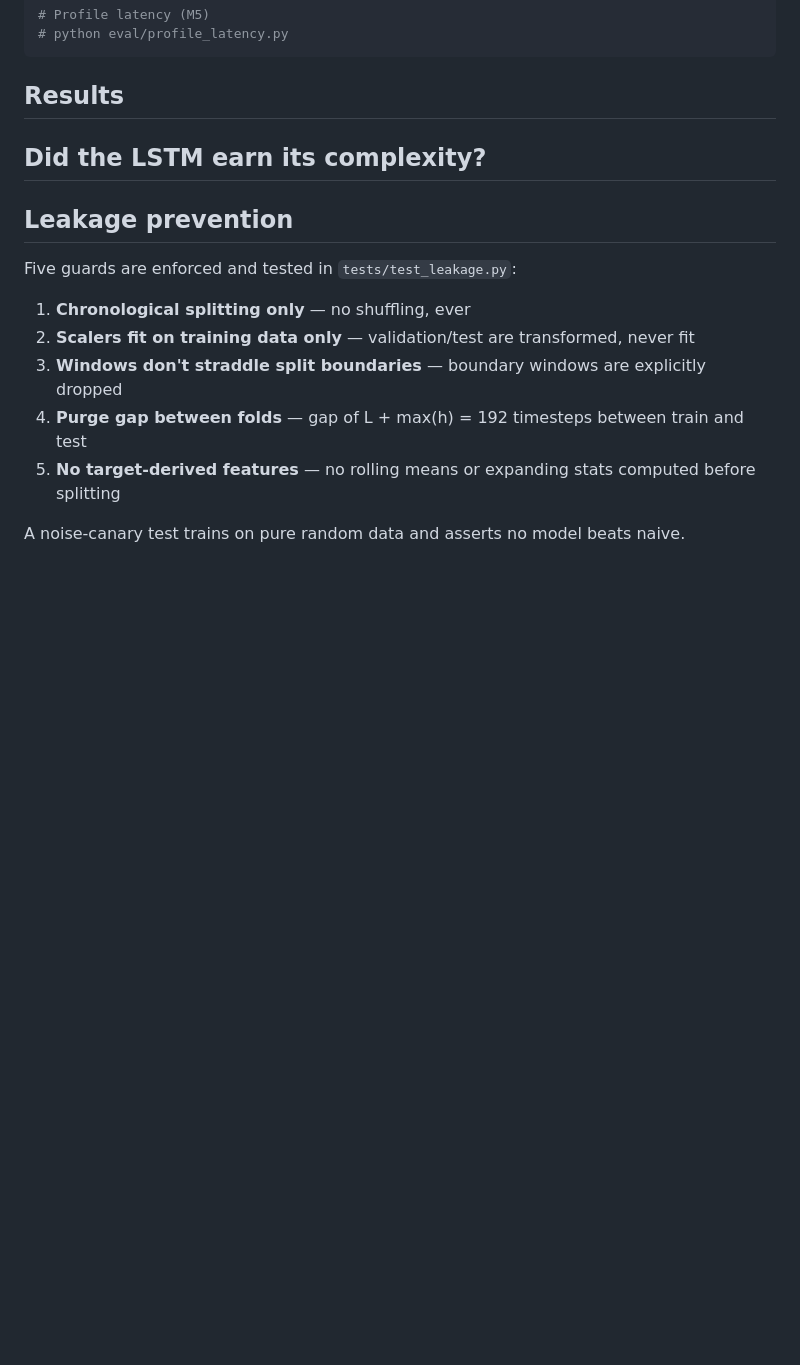
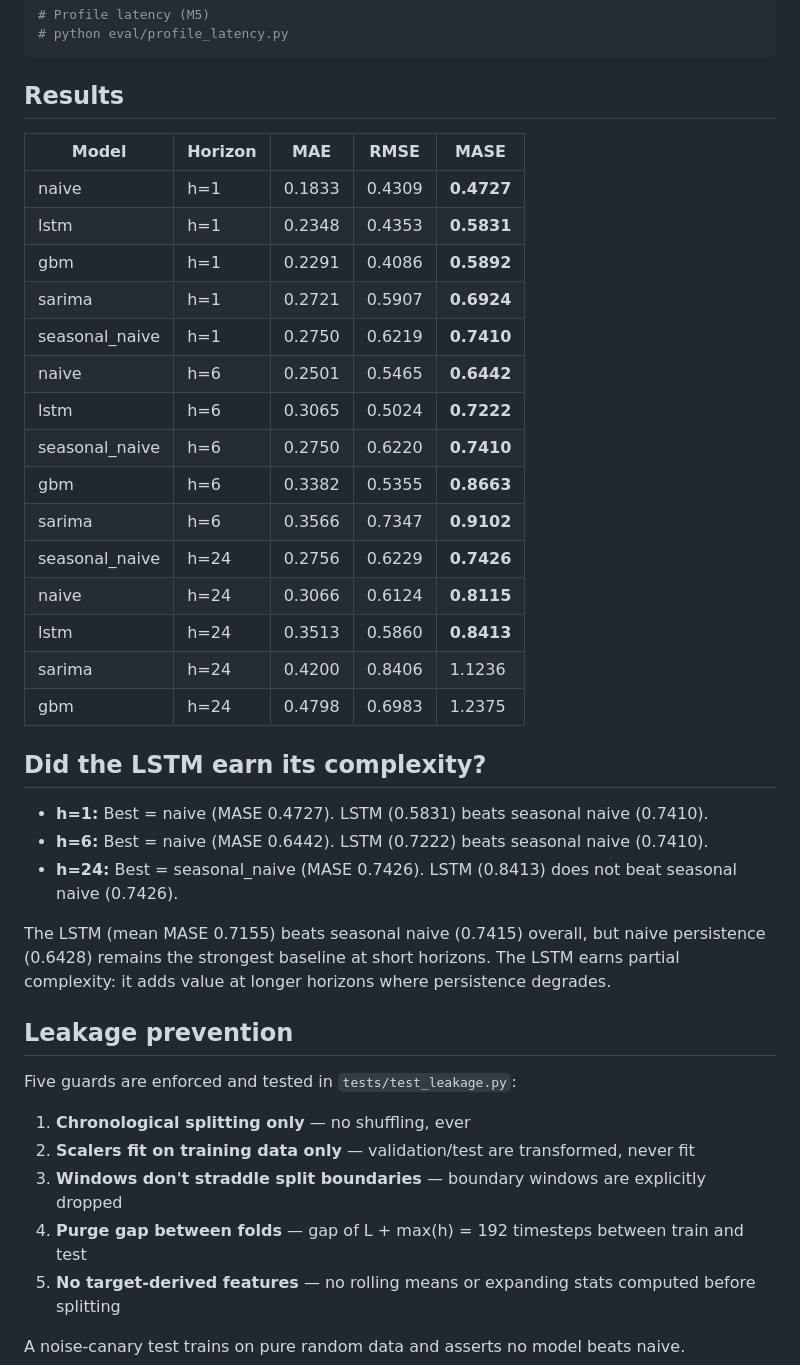
Before and after one commit to polysius/lstm-load-forecasting, a Markdown page: README.md, the part around one of its changes. Rendered like a GitHub page; blank space fills up the shorter version.

```diff
--- a/README.md
+++ b/README.md
@@ -39,11 +39,31 @@ python data/validate.py
 
 ## Results
 
-<!-- populated by scripts/render_results.py -->
+| Model | Horizon | MAE | RMSE | MASE |
+|---|---|---|---|---|
+| naive | h=1 | 0.1833 | 0.4309 | **0.4727** |
+| lstm | h=1 | 0.2348 | 0.4353 | **0.5831** |
+| gbm | h=1 | 0.2291 | 0.4086 | **0.5892** |
+| sarima | h=1 | 0.2721 | 0.5907 | **0.6924** |
+| seasonal_naive | h=1 | 0.2750 | 0.6219 | **0.7410** |
+| naive | h=6 | 0.2501 | 0.5465 | **0.6442** |
+| lstm | h=6 | 0.3065 | 0.5024 | **0.7222** |
+| seasonal_naive | h=6 | 0.2750 | 0.6220 | **0.7410** |
+| gbm | h=6 | 0.3382 | 0.5355 | **0.8663** |
+| sarima | h=6 | 0.3566 | 0.7347 | **0.9102** |
+| seasonal_naive | h=24 | 0.2756 | 0.6229 | **0.7426** |
+| naive | h=24 | 0.3066 | 0.6124 | **0.8115** |
+| lstm | h=24 | 0.3513 | 0.5860 | **0.8413** |
+| sarima | h=24 | 0.4200 | 0.8406 | 1.1236 |
+| gbm | h=24 | 0.4798 | 0.6983 | 1.2375 |
 
 ## Did the LSTM earn its complexity?
 
-<!-- populated by scripts/render_results.py -->
+- **h=1:** Best = naive (MASE 0.4727). LSTM (0.5831) beats seasonal naive (0.7410).
+- **h=6:** Best = naive (MASE 0.6442). LSTM (0.7222) beats seasonal naive (0.7410).
+- **h=24:** Best = seasonal_naive (MASE 0.7426). LSTM (0.8413) does not beat seasonal naive (0.7426).
+
+The LSTM (mean MASE 0.7155) beats seasonal naive (0.7415) overall, but naive persistence (0.6428) remains the strongest baseline at short horizons. The LSTM earns partial complexity: it adds value at longer horizons where persistence degrades.
 
 ## Leakage prevention
 
```
Also changed, not shown: other parts of README.md (+15 -2 lines), experiments/plots/gbm_mae_by_fold.png (added), experiments/plots/lstm_mae_by_fold.png (added), experiments/plots/model_comparison_mase.png (added), experiments/plots/naive_mae_by_fold.png (added), experiments/plots/sarima_mae_by_fold.png (added), experiments/plots/seasonal_naive_mae_by_fold.png (added), 2 other files.
